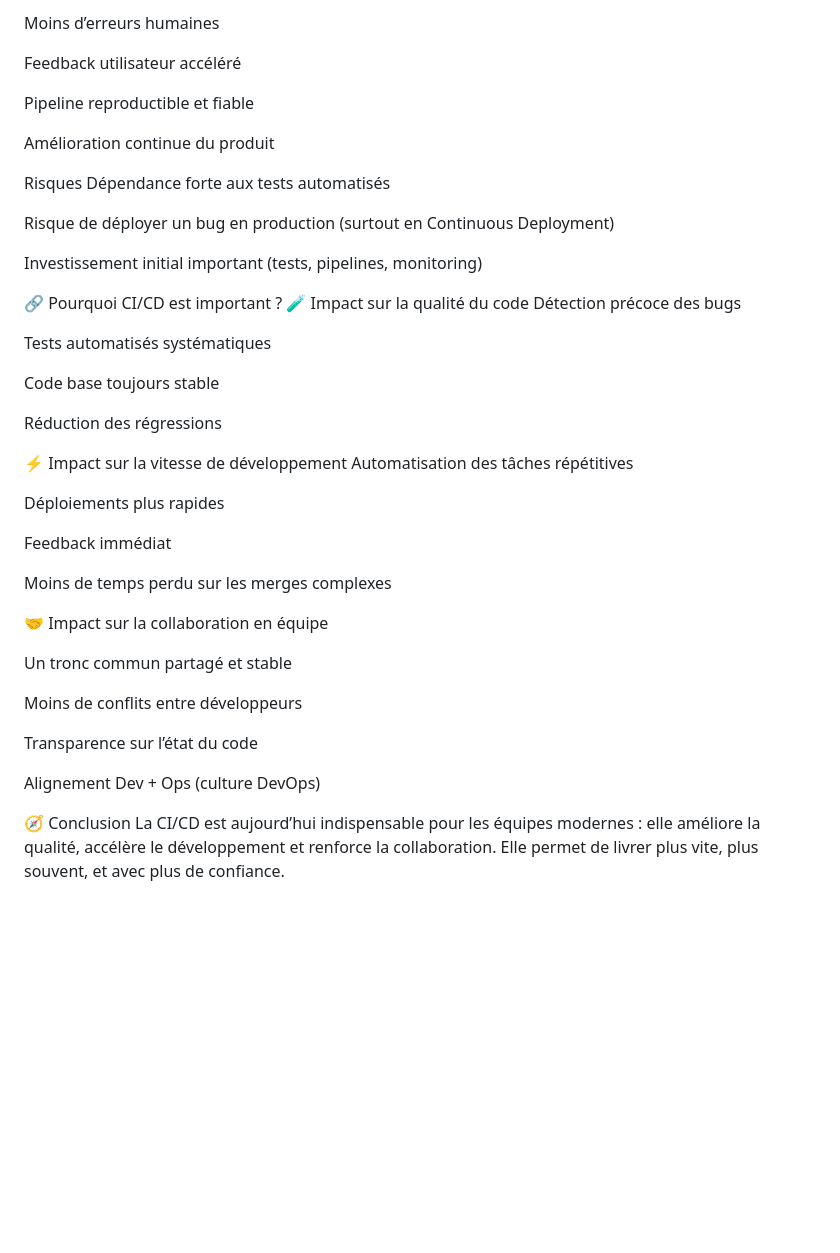
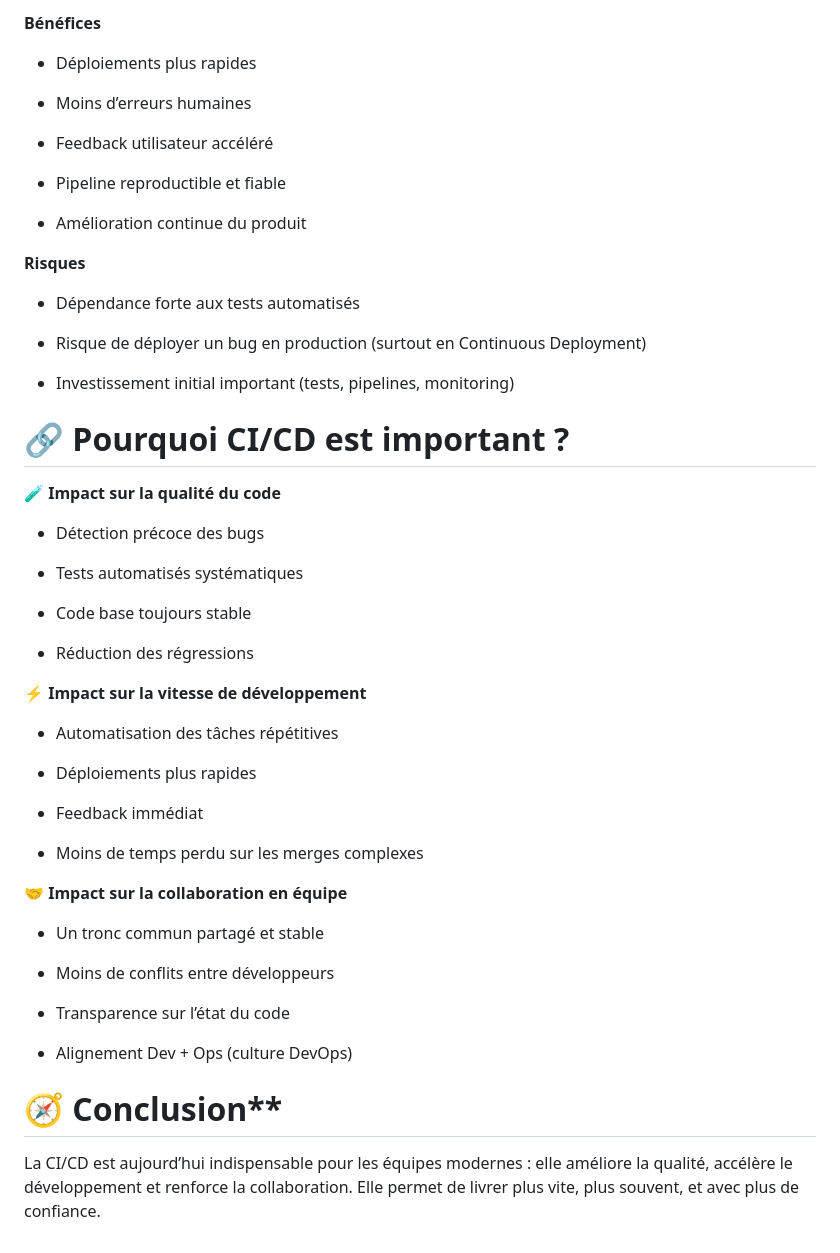
Before and after one commit to YasmineSAYAD/WildprintApp, a Markdown page: VEILLE_CICD.md, the part around one of its changes. Drawn GitHub-style; blank space fills up the shorter version.

```diff
--- a/VEILLE_CICD.md
+++ b/VEILLE_CICD.md
@@ -73,49 +74,56 @@ Déploiements plus rapides
 
-Moins d’erreurs humaines
+**Bénéfices**
 
-Feedback utilisateur accéléré
+- Déploiements plus rapides
 
-Pipeline reproductible et fiable
+- Moins d’erreurs humaines
 
-Amélioration continue du produit
+- Feedback utilisateur accéléré
 
-Risques
-Dépendance forte aux tests automatisés
+- Pipeline reproductible et fiable
 
-Risque de déployer un bug en production (surtout en Continuous Deployment)
+- Amélioration continue du produit
 
-Investissement initial important (tests, pipelines, monitoring)
+**Risques**
 
-🔗 Pourquoi CI/CD est important ?
-🧪 Impact sur la qualité du code
-Détection précoce des bugs
+- Dépendance forte aux tests automatisés
 
-Tests automatisés systématiques
+- Risque de déployer un bug en production (surtout en Continuous Deployment)
 
-Code base toujours stable
+- Investissement initial important (tests, pipelines, monitoring)
 
-Réduction des régressions
+# 🔗 Pourquoi CI/CD est important ?
 
-⚡ Impact sur la vitesse de développement
-Automatisation des tâches répétitives
+**🧪 Impact sur la qualité du code**
 
-Déploiements plus rapides
+- Détection précoce des bugs
 
-Feedback immédiat
+- Tests automatisés systématiques
 
-Moins de temps perdu sur les merges complexes
+- Code base toujours stable
 
-🤝 Impact sur la collaboration en équipe
+- Réduction des régressions
 
-Un tronc commun partagé et stable
+**⚡ Impact sur la vitesse de développement**
 
-Moins de conflits entre développeurs
+- Automatisation des tâches répétitives
 
-Transparence sur l’état du code
+- Déploiements plus rapides
 
-Alignement Dev + Ops (culture DevOps)
+- Feedback immédiat
 
-🧭 Conclusion
-La CI/CD est aujourd’hui indispensable pour les équipes modernes :
-elle améliore la qualité, accélère le développement et renforce la collaboration.
-Elle permet de livrer plus vite, plus souvent, et avec plus de confiance.
+- Moins de temps perdu sur les merges complexes
+
+**🤝 Impact sur la collaboration en équipe**
+
+- Un tronc commun partagé et stable
+
+- Moins de conflits entre développeurs
+
+- Transparence sur l’état du code
+
+- Alignement Dev + Ops (culture DevOps)
+
+# 🧭 Conclusion\*\*
+
+La CI/CD est aujourd’hui indispensable pour les équipes modernes : elle améliore la qualité, accélère le développement et renforce la collaboration. Elle permet de livrer plus vite, plus souvent, et avec plus de confiance.
```
Also changed, not shown: other parts of VEILLE_CICD.md (+31 -30 lines).
